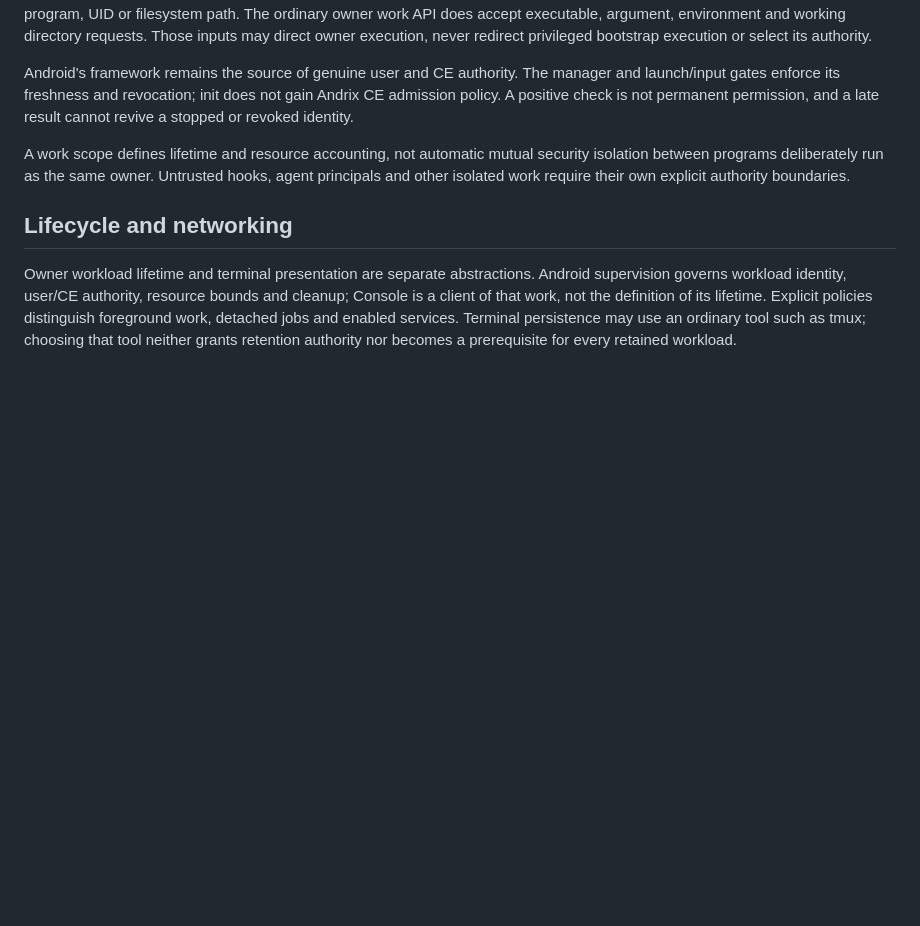
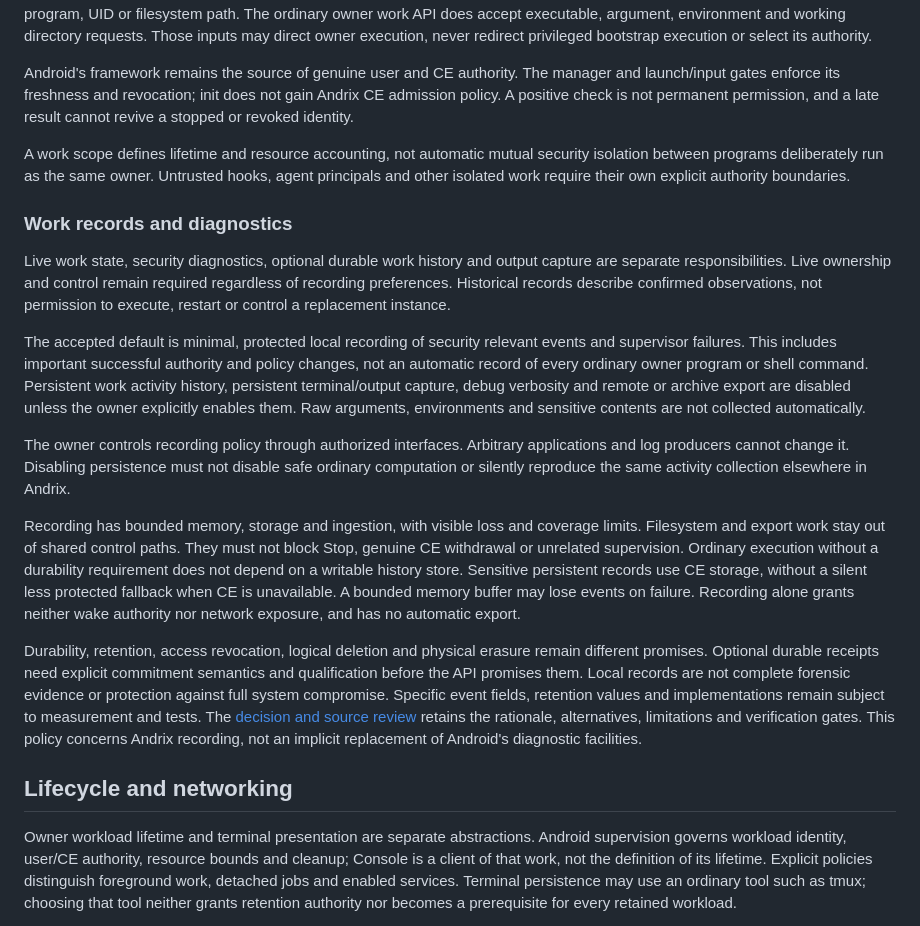
Before and after one commit to nicholasraimbault/andrix, a Markdown page: docs/architecture.md, the part around the change. Rendered like a GitHub page; blank space fills up the shorter version.

Commit message:
Accept recording policy and select the real work registry slice

```diff
--- a/docs/architecture.md
+++ b/docs/architecture.md
@@ -217,6 +217,41 @@ A work scope defines lifetime and resource accounting, not automatic mutual secu
 isolation between programs deliberately run as the same owner. Untrusted hooks, agent
 principals and other isolated work require their own explicit authority boundaries.
 
+### Work records and diagnostics
+
+Live work state, security diagnostics, optional durable work history and output capture
+are separate responsibilities. Live ownership and control remain required regardless of
+recording preferences. Historical records describe confirmed observations, not permission
+to execute, restart or control a replacement instance.
+
+The accepted default is minimal, protected local recording of security relevant events
+and supervisor failures. This includes important successful authority and policy changes,
+not an automatic record of every ordinary owner program or shell command. Persistent work
+activity history, persistent terminal/output capture, debug verbosity and remote or
+archive export are disabled unless the owner explicitly enables them. Raw arguments,
+environments and sensitive contents are not collected automatically.
+
+The owner controls recording policy through authorized interfaces. Arbitrary applications
+and log producers cannot change it. Disabling persistence must not disable safe ordinary
+computation or silently reproduce the same activity collection elsewhere in Andrix.
+
+Recording has bounded memory, storage and ingestion, with visible loss and coverage limits.
+Filesystem and export work stay out of shared control paths. They must not block Stop,
+genuine CE withdrawal or unrelated supervision. Ordinary execution without a durability
+requirement does not depend on a writable history store. Sensitive persistent records
+use CE storage, without a silent less protected fallback
+when CE is unavailable. A bounded memory buffer may lose events on failure. Recording
+alone grants neither wake authority nor network exposure, and has no automatic export.
+
+Durability, retention, access revocation, logical deletion and physical erasure remain
+different promises. Optional durable receipts need explicit commitment semantics and
+qualification before the API promises them. Local records are not complete forensic
+evidence or protection against full system compromise. Specific event fields, retention
+values and implementations remain subject to measurement and tests. The
+[decision and source review](../plans/2026-09-19-logging-defaults-review.md) retains the
+rationale, alternatives, limitations and verification gates. This policy concerns Andrix
+recording, not an implicit replacement of Android's diagnostic facilities.
+
 ## Lifecycle and networking
 
 Owner workload lifetime and terminal presentation are separate abstractions. Android
```
Also changed, not shown: plans/2026-09-19-logging-defaults-review.md (+7 -6 lines), plans/2026-09-19-work-result-retention.md (+7 -7 lines).
